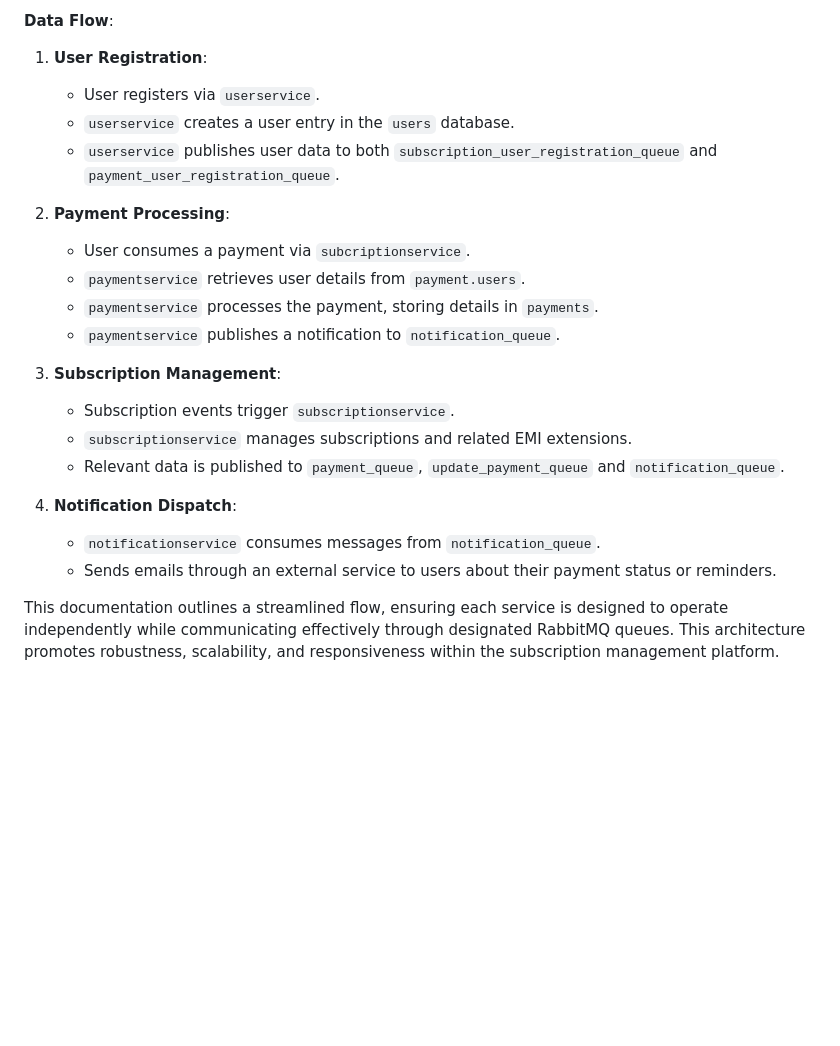
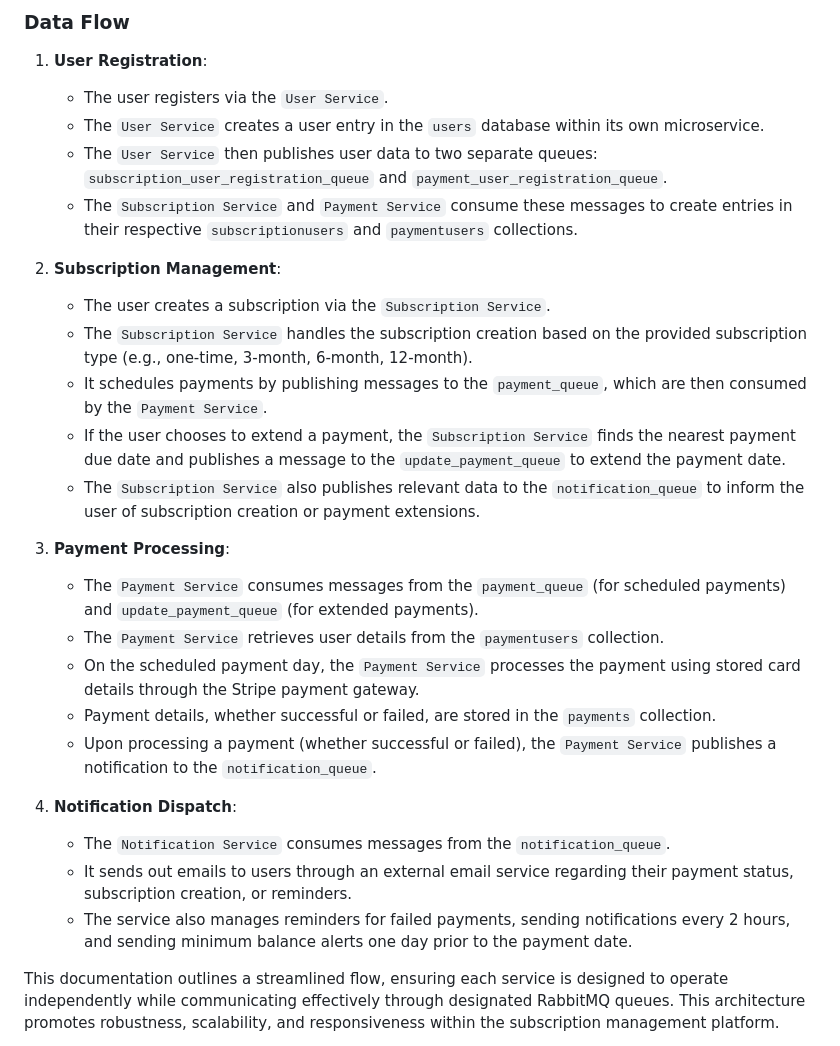
Before and after one commit to abhishekk-788/payment-subscription, a Markdown page: README.md, the part around one of its changes. Rendered like a GitHub page; blank space fills up the shorter version.

Commit message:
Documentation updated

```diff
--- a/README.md
+++ b/README.md
@@ -59,24 +61,32 @@ A subscription management platform enabling users to extend EMI payment dates by
 
-**Data Flow**:
+
+### Data Flow
+
 1. **User Registration**:
-    - User registers via `userservice`.
-    - `userservice` creates a user entry in the `users` database.
-    - `userservice` publishes user data to both `subscription_user_registration_queue` and `payment_user_registration_queue`.
+    - The user registers via the `User Service`.
+    - The `User Service` creates a user entry in the `users` database within its own microservice.
+    - The `User Service` then publishes user data to two separate queues: `subscription_user_registration_queue` and `payment_user_registration_queue`.
+    - The `Subscription Service` and `Payment Service` consume these messages to create entries in their respective `subscriptionusers` and `paymentusers` collections.
 
-2. **Payment Processing**:
-    - User consumes a payment via `subcriptionservice`.
-    - `paymentservice` retrieves user details from `payment.users`.
-    - `paymentservice` processes the payment, storing details in `payments`.
-    - `paymentservice` publishes a notification to `notification_queue`.
+2. **Subscription Management**:
+    - The user creates a subscription via the `Subscription Service`.
+    - The `Subscription Service` handles the subscription creation based on the provided subscription type (e.g., one-time, 3-month, 6-month, 12-month).
+    - It schedules payments by publishing messages to the `payment_queue`, which are then consumed by the `Payment Service`.
+    - If the user chooses to extend a payment, the `Subscription Service` finds the nearest payment due date and publishes a message to the `update_payment_queue` to extend the payment date.
+    - The `Subscription Service` also publishes relevant data to the `notification_queue` to inform the user of subscription creation or payment extensions.
 
-3. **Subscription Management**:
-    - Subscription events trigger `subscriptionservice`.
-    - `subscriptionservice` manages subscriptions and related EMI extensions.
-    - Relevant data is published to `payment_queue`, `update_payment_queue` and `notification_queue`.
+3. **Payment Processing**:
+    - The `Payment Service` consumes messages from the `payment_queue` (for scheduled payments) and `update_payment_queue` (for extended payments).
+    - The `Payment Service` retrieves user details from the `paymentusers` collection.
+    - On the scheduled payment day, the `Payment Service` processes the payment using stored card details through the Stripe payment gateway.
+    - Payment details, whether successful or failed, are stored in the `payments` collection.
+    - Upon processing a payment (whether successful or failed), the `Payment Service` publishes a notification to the `notification_queue`.
 
 4. **Notification Dispatch**:
-    - `notificationservice` consumes messages from `notification_queue`.
-    - Sends emails through an external service to users about their payment status or reminders.
+    - The `Notification Service` consumes messages from the `notification_queue`.
+    - It sends out emails to users through an external email service regarding their payment status, subscription creation, or reminders.
+    - The service also manages reminders for failed payments, sending notifications every 2 hours, and sending minimum balance alerts one day prior to the payment date.
+
 
 This documentation outlines a streamlined flow, ensuring each service is designed to operate independently while communicating effectively through designated RabbitMQ queues. This architecture promotes robustness, scalability, and responsiveness within the subscription management platform.
 
```
Also changed, not shown: other parts of README.md (+2 -0 lines).
